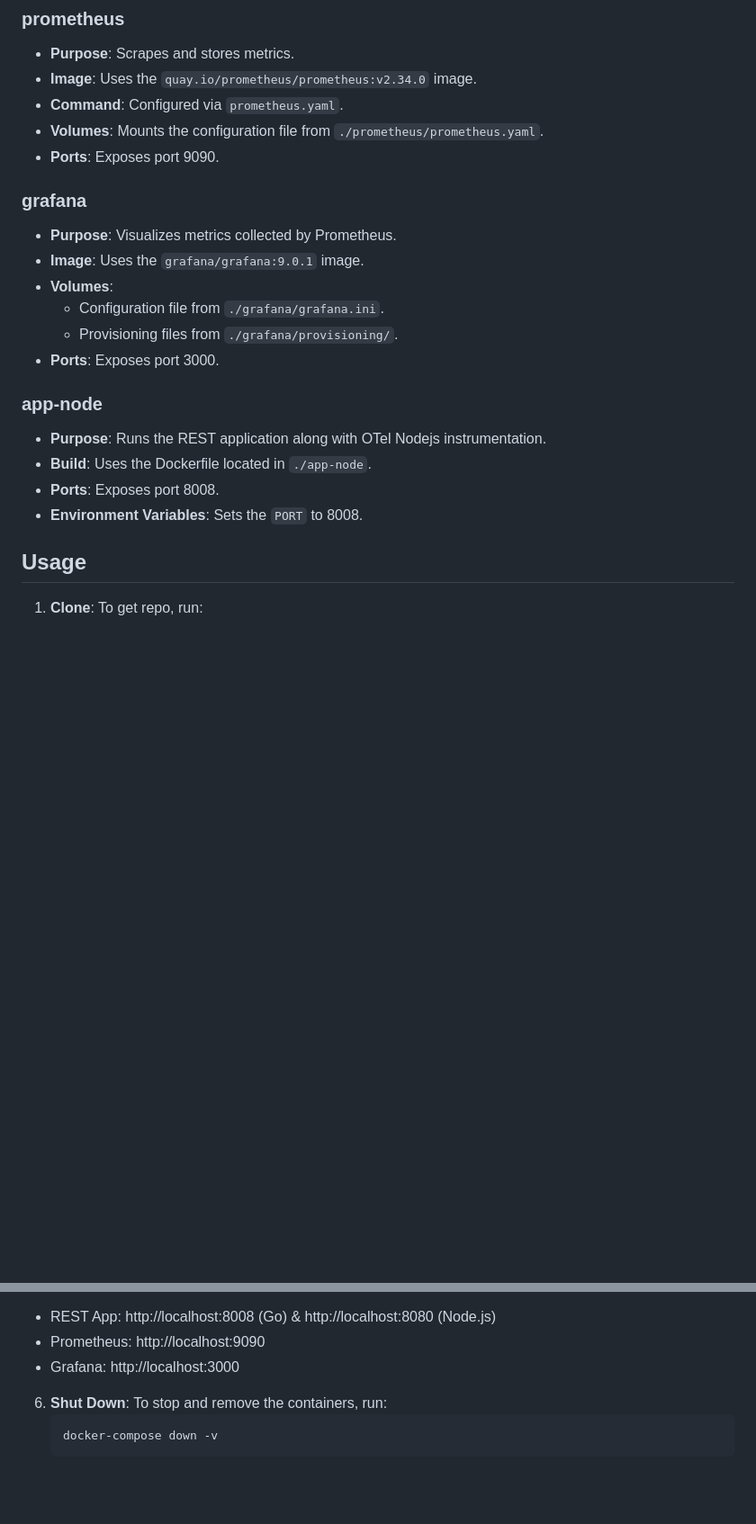
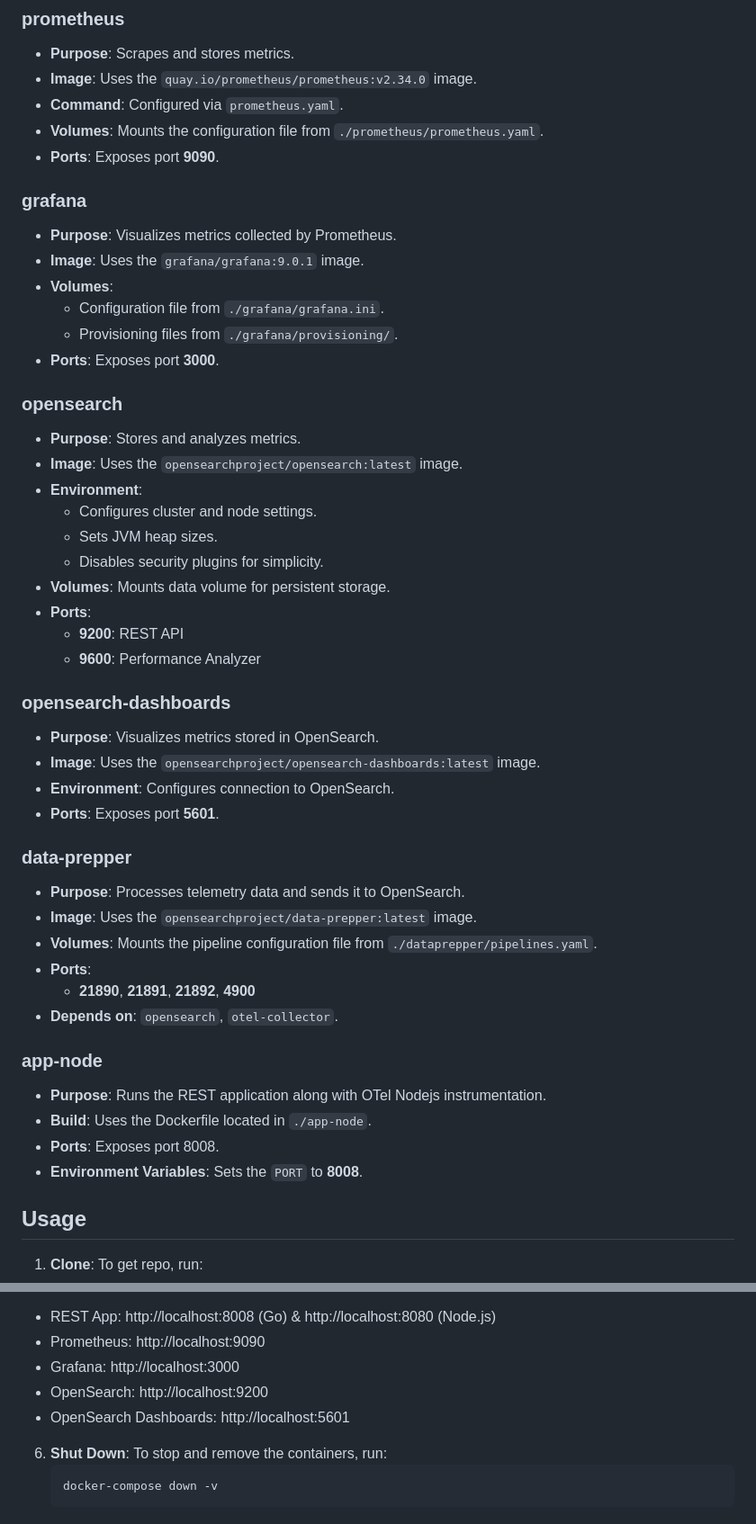
Before and after one commit to amirrhkm/golang-dockerized-metric-monitoring, a Markdown page: README.md, 2 parts joined by grey strips. Shown: that part at 90% size. GitHub-like rendering; blank space fills up the shorter version.

````diff
--- a/README.md
+++ b/README.md
@@ -30,7 +30,7 @@ This project sets up a metric monitoring stack using Docker Compose. The stack i
 - **Image**: Uses the `quay.io/prometheus/prometheus:v2.34.0` image.
 - **Command**: Configured via `prometheus.yaml`.
 - **Volumes**: Mounts the configuration file from `./prometheus/prometheus.yaml`.
-- **Ports**: Exposes port 9090.
+- **Ports**: Exposes port **9090**.
 
 ### grafana
 - **Purpose**: Visualizes metrics collected by Prometheus.
@@ -38,13 +38,39 @@ This project sets up a metric monitoring stack using Docker Compose. The stack i
 - **Volumes**:
   - Configuration file from `./grafana/grafana.ini`.
   - Provisioning files from `./grafana/provisioning/`.
-- **Ports**: Exposes port 3000.
+- **Ports**: Exposes port **3000**.
+
+### opensearch
+- **Purpose**: Stores and analyzes metrics.
+- **Image**: Uses the `opensearchproject/opensearch:latest` image.
+- **Environment**:
+  - Configures cluster and node settings.
+  - Sets JVM heap sizes.
+  - Disables security plugins for simplicity.
+- **Volumes**: Mounts data volume for persistent storage.
+- **Ports**:
+  - **9200**: REST API
+  - **9600**: Performance Analyzer
+
+### opensearch-dashboards
+- **Purpose**: Visualizes metrics stored in OpenSearch.
+- **Image**: Uses the `opensearchproject/opensearch-dashboards:latest` image.
+- **Environment**: Configures connection to OpenSearch.
+- **Ports**: Exposes port **5601**.
+
+### data-prepper
+- **Purpose**: Processes telemetry data and sends it to OpenSearch.
+- **Image**: Uses the `opensearchproject/data-prepper:latest` image.
+- **Volumes**: Mounts the pipeline configuration file from `./dataprepper/pipelines.yaml`.
+- **Ports**:
+  - **21890**, **21891**, **21892**, **4900**
+- **Depends on**: `opensearch`, `otel-collector`.
 
 ### app-node
 - **Purpose**: Runs the REST application along with OTel Nodejs instrumentation.
 - **Build**: Uses the Dockerfile located in `./app-node`.
 - **Ports**: Exposes port 8008.
-- **Environment Variables**: Sets the `PORT` to 8008.
+- **Environment Variables**: Sets the `PORT` to **8008**.
 
 ## Usage
 1. **Clone**: To get repo, run:
@@ -80,6 +106,8 @@ This project sets up a metric monitoring stack using Docker Compose. The stack i
 - REST App: http://localhost:8008 (Go) & http://localhost:8080 (Node.js)
 - Prometheus: http://localhost:9090
 - Grafana: http://localhost:3000
+- OpenSearch: http://localhost:9200
+- OpenSearch Dashboards: http://localhost:5601
 
 6. **Shut Down**: To stop and remove the containers, run:
    ```sh
````
Also changed, not shown: other parts of README.md (+4 -1 lines).
